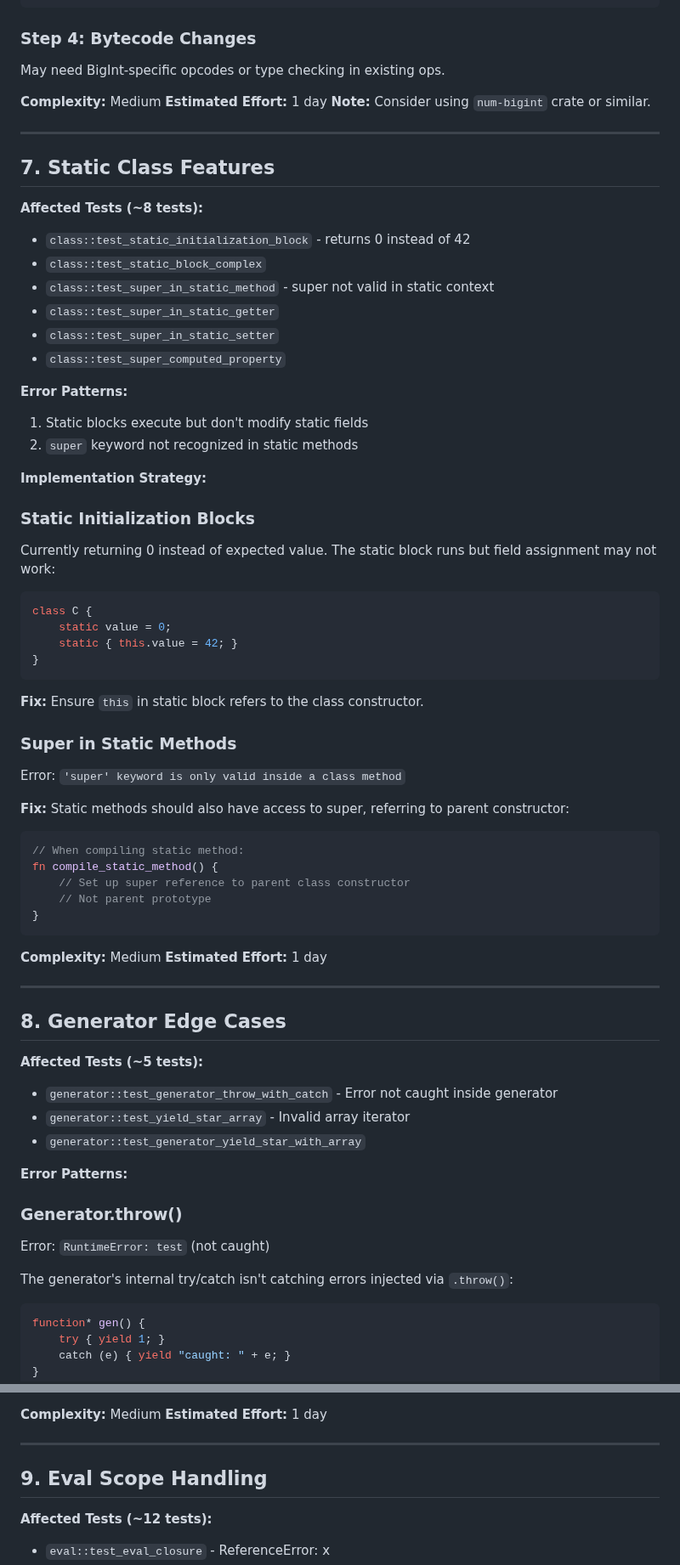
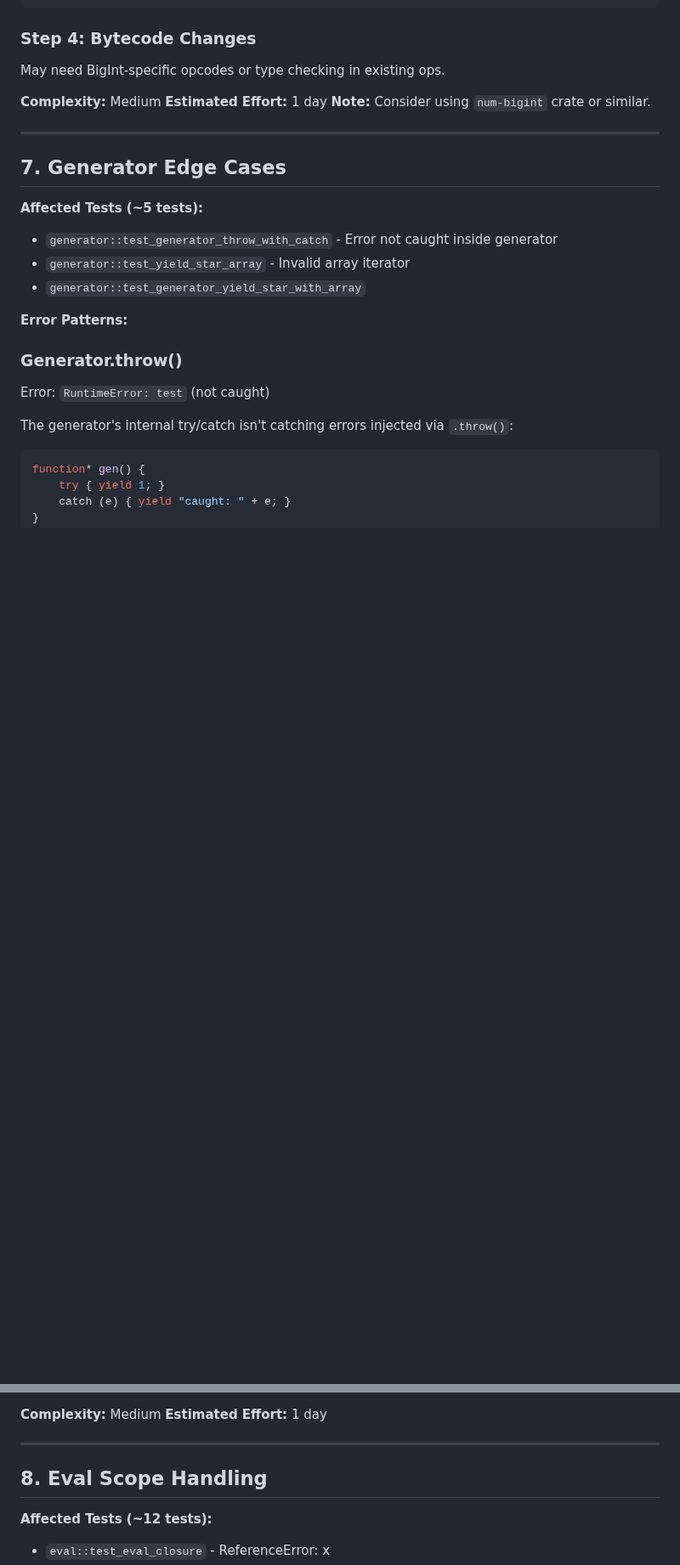
Before and after one commit to DmitryBochkarev/tsrun, a Markdown page: docs/missing_bytecodevm_features.md, 2 parts joined by grey strips. Shown at 85% size. Drawn GitHub-style; blank space fills up the shorter version.

````diff
--- a/docs/missing_bytecodevm_features.md
+++ b/docs/missing_bytecodevm_features.md
@@ -378,51 +386,7 @@ May need BigInt-specific opcodes or type checking in existing ops.
 
 ---
 
-## 7. Static Class Features
-
-**Affected Tests (~8 tests):**
-- `class::test_static_initialization_block` - returns 0 instead of 42
-- `class::test_static_block_complex`
-- `class::test_super_in_static_method` - super not valid in static context
-- `class::test_super_in_static_getter`
-- `class::test_super_in_static_setter`
-- `class::test_super_computed_property`
-
-**Error Patterns:**
-1. Static blocks execute but don't modify static fields
-2. `super` keyword not recognized in static methods
-
-**Implementation Strategy:**
-
-### Static Initialization Blocks
-Currently returning 0 instead of expected value. The static block runs but field assignment may not work:
-```javascript
-class C {
-    static value = 0;
-    static { this.value = 42; }
-}
-```
-
-**Fix:** Ensure `this` in static block refers to the class constructor.
-
-### Super in Static Methods
-Error: `'super' keyword is only valid inside a class method`
-
-**Fix:** Static methods should also have access to super, referring to parent constructor:
-```rust
-// When compiling static method:
-fn compile_static_method() {
-    // Set up super reference to parent class constructor
-    // Not parent prototype
-}
-```
-
-**Complexity:** Medium
-**Estimated Effort:** 1 day
-
----
-
-## 8. Generator Edge Cases
+## 7. Generator Edge Cases
 
 **Affected Tests (~5 tests):**
 - `generator::test_generator_throw_with_catch` - Error not caught inside generator
@@ -461,7 +425,7 @@ function* gen() { yield* [1, 2, 3]; }
 
 ---
 
-## 9. Eval Scope Handling
+## 8. Eval Scope Handling
 
 **Affected Tests (~12 tests):**
 - `eval::test_eval_closure` - ReferenceError: x
````
Also changed, not shown: other parts of docs/missing_bytecodevm_features.md (+26 -156 lines).
